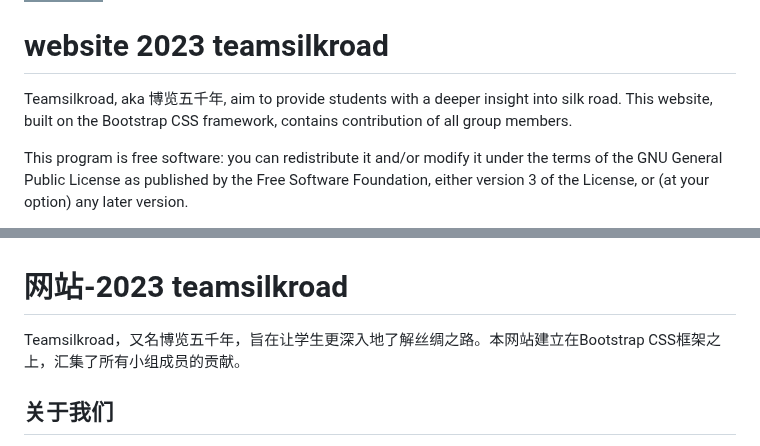
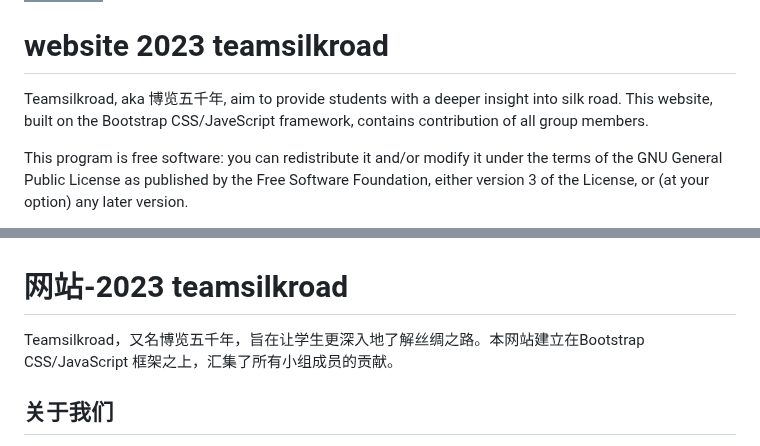
Before and after one commit to ttiramisu/website-2023, a Markdown page: readme.md, 2 parts joined by grey strips. Rendered like a GitHub page; badges without logos.

```diff
--- a/readme.md
+++ b/readme.md
@@ -1,7 +1,7 @@
 [![Button Website]][Website]
 
 # website 2023 teamsilkroad
-Teamsilkroad, aka 博览五千年, aim to provide students with a deeper insight into silk road. This website, built on the Bootstrap CSS framework, contains contribution of all group members.
+Teamsilkroad, aka 博览五千年, aim to provide students with a deeper insight into silk road. This website, built on the Bootstrap CSS/JaveScript framework, contains contribution of all group members.
 
 This program is free software: you can redistribute it and/or modify
 it under the terms of the GNU General Public License as published by
@@ -41,7 +41,7 @@ See also the list of [contributors](https://github.com/JIN-ZIJIE/website-2023/gr
 <br>
 
 # 网站-2023 teamsilkroad
-Teamsilkroad，又名博览五千年，旨在让学生更深入地了解丝绸之路。本网站建立在Bootstrap CSS框架之上，汇集了所有小组成员的贡献。
+Teamsilkroad，又名博览五千年，旨在让学生更深入地了解丝绸之路。本网站建立在Bootstrap CSS/JavaScript 框架之上，汇集了所有小组成员的贡献。
 
 ## 关于我们
 我们是一群来自新加坡的学生，正在为我们的年度专题作业对丝绸之路进行研究。我们很高兴您来看我们网站的 GitHub 代码存储库
```
